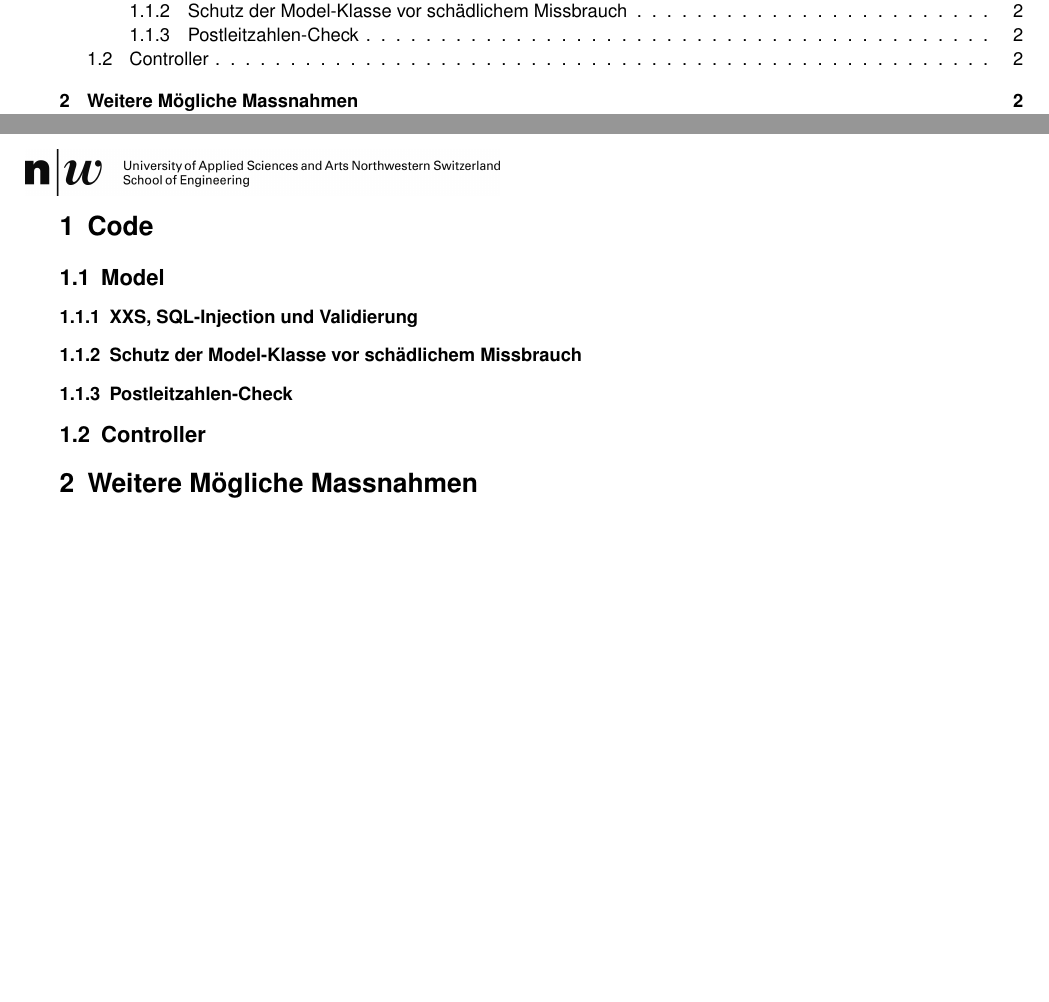
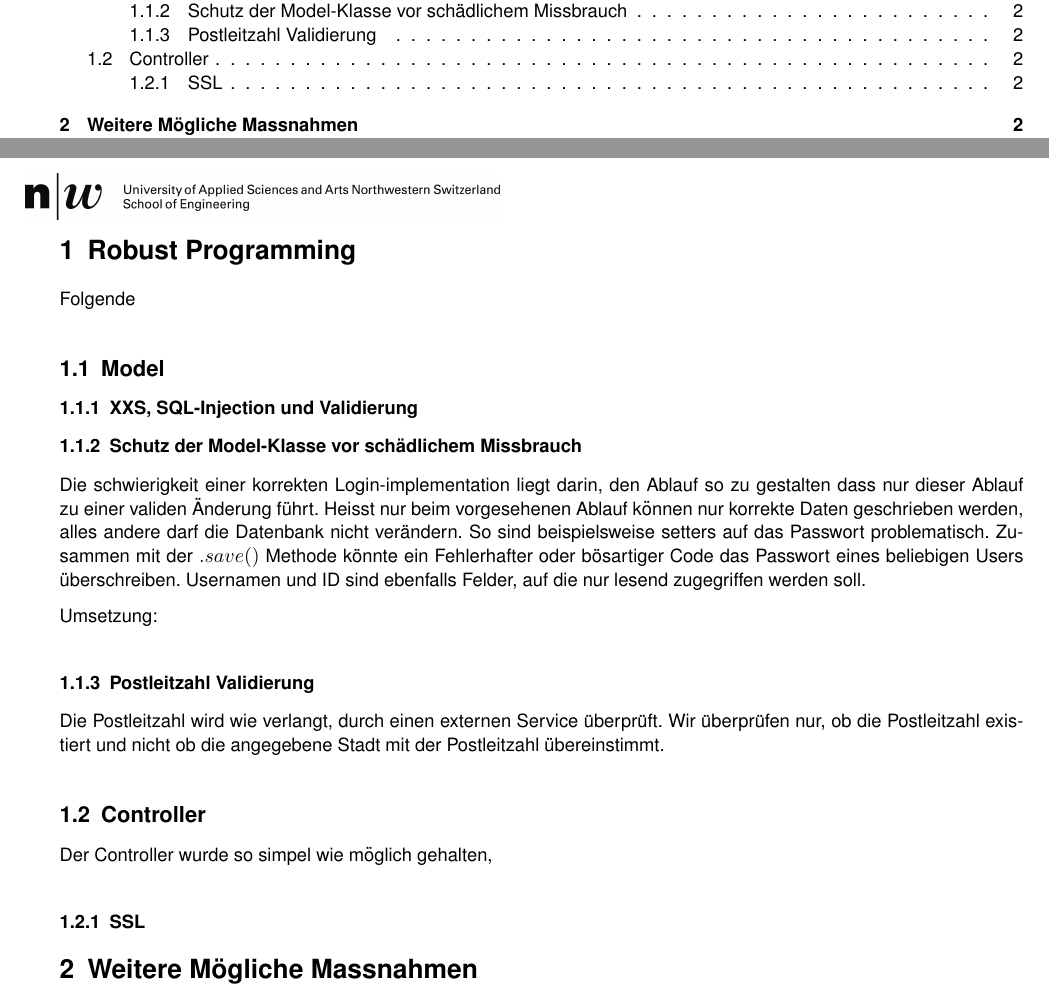
Before and after one commit to rolandhediger/apsi_lab, a LaTeX paper (berichte/bericht2.tex): two parts of pages 1 and 2 of 2, joined at a grey line, cut so that both start at the same text, the shorter picture padded with empty space. Compiled offline with pdfLaTeX.

Commit message:
More stuff

```diff
--- a/berichte/bericht2.tex
+++ b/berichte/bericht2.tex
@@ -118,15 +118,27 @@ Titel
  \pagestyle{documentstyle}
  \tableofcontents
  \pagebreak
-\section{Code}
+\section{Robust Programming}
+Folgende
 \subsection{Model}
 \subsubsection{XXS, SQL-Injection und Validierung}
+
 \subsubsection{Schutz der Model-Klasse vor schädlichem Missbrauch}
+Die schwierigkeit einer korrekten Login-implementation liegt darin, den Ablauf so zu gestalten dass nur dieser Ablauf zu einer validen Änderung führt. Heisst nur beim vorgesehenen Ablauf können nur korrekte Daten geschrieben werden, alles andere darf die Datenbank nicht verändern. So sind beispielsweise setters auf das Passwort problematisch. Zusammen mit der $.save()$ Methode könnte ein Fehlerhafter oder bösartiger Code das Passwort eines beliebigen Users überschreiben. Usernamen und ID sind ebenfalls Felder, auf die nur lesend zugegriffen werden soll.
 
-\subsubsection{Postleitzahlen-Check}
+Umsetzung:
+
+
+\subsubsection{Postleitzahl Validierung}
+Die Postleitzahl wird wie verlangt, durch einen externen Service überprüft. Wir überprüfen nur, ob die Postleitzahl existiert und nicht ob die angegebene Stadt mit der Postleitzahl übereinstimmt.
 
 \subsection{Controller}
+Der Controller wurde so simpel wie möglich gehalten,
+
+\subsubsection{SSL}
 
 \section{Weitere Mögliche Massnahmen}
+
 \subsection{DOS-Attacke}
+
  \end{document}
```
